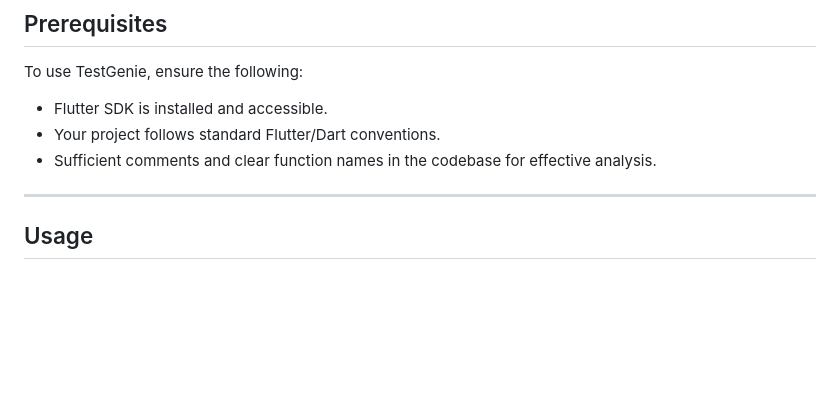
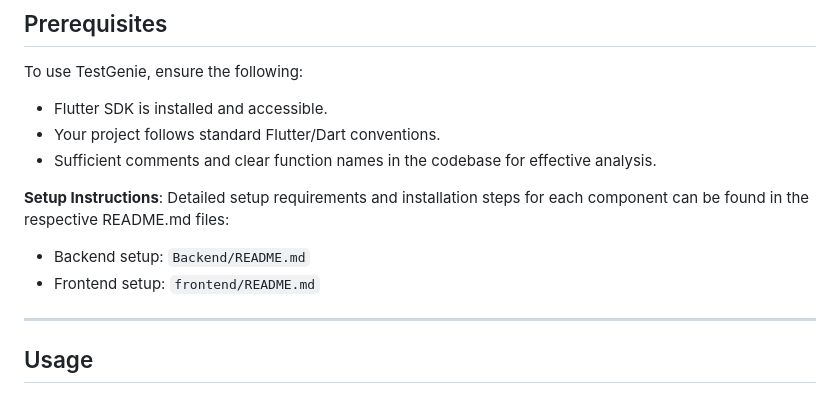
Before and after one commit to meowie2k3/TestGenie, a Markdown page: README.md, the part around the change. Drawn GitHub-style; blank space fills up the shorter version.

Commit message:
Setup instruction  added

```diff
--- a/README.md
+++ b/README.md
@@ -52,6 +52,10 @@ To use TestGenie, ensure the following:
 - Your project follows standard Flutter/Dart conventions.
 - Sufficient comments and clear function names in the codebase for effective analysis.
 
+**Setup Instructions**: Detailed setup requirements and installation steps for each component can be found in the respective README.md files:
+- Backend setup: `Backend/README.md`
+- Frontend setup: `frontend/README.md`
+
 ---
 
 ## Usage
```
